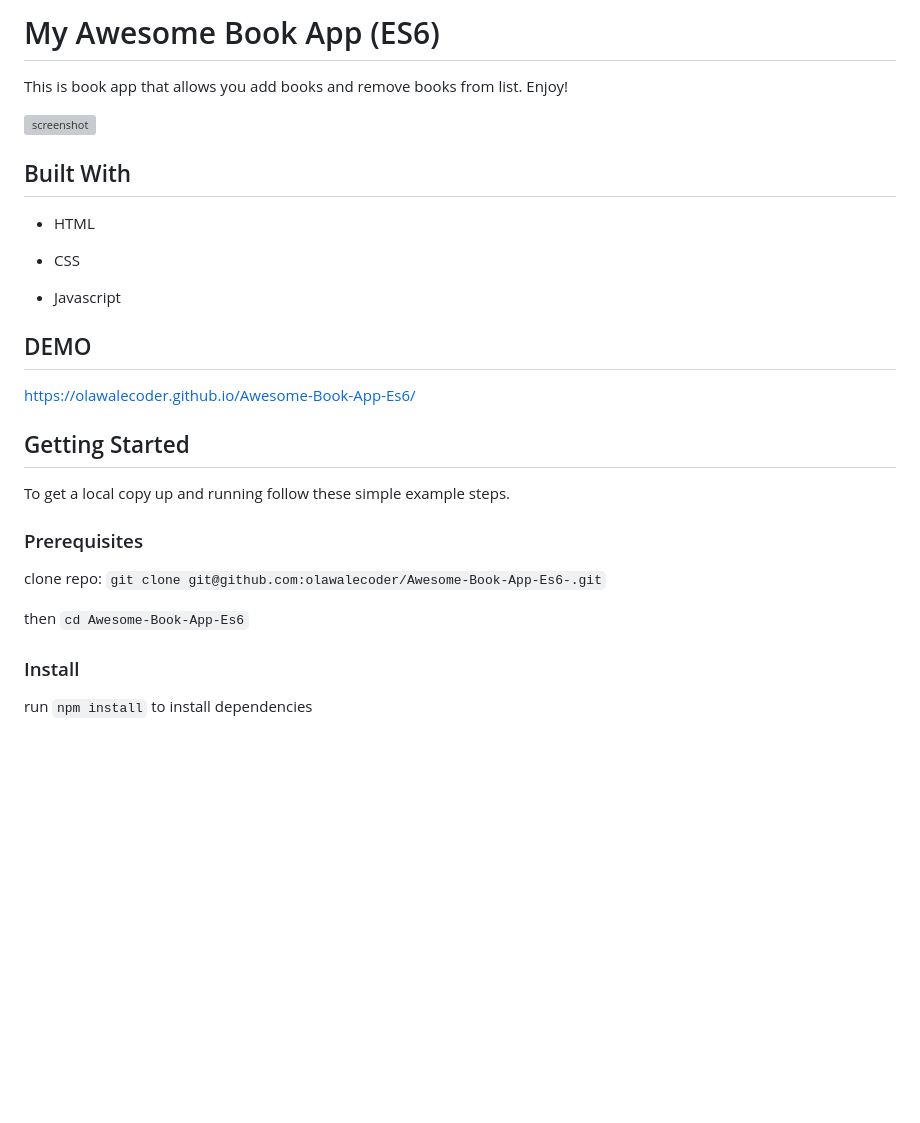
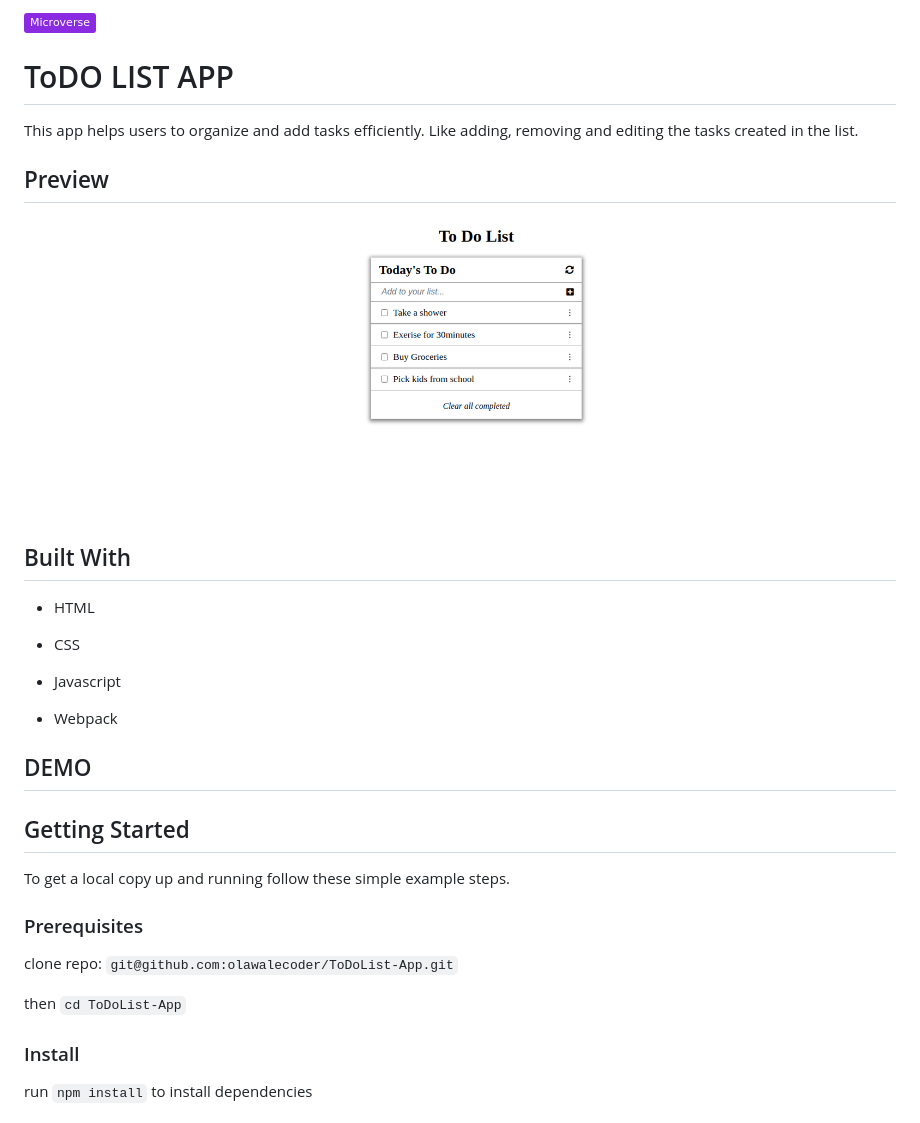
Before and after one commit to olawalecoder/ToDoList-App, a Markdown page: README.md, the part around the change. Rendered like a GitHub page; pictures changed too: preview.png (added); badges without logos; blank space fills up the shorter version; grey boxes are pictures that could not be loaded.

```diff
--- a/README.md
+++ b/README.md
@@ -1,7 +1,11 @@
-# My Awesome Book App (ES6)
-This is book app that allows you add books and remove books from list. Enjoy!
+![](https://img.shields.io/badge/Microverse-blueviolet)
 
-![screenshot](./AwesomeBookAppwithES6.png)
+# ToDO LIST APP
+
+This app helps users to organize and add tasks efficiently. Like adding, removing and editing the tasks created in the list.
+
+## Preview
+![Preview](./preview.png)
 ## Built With
 
 - HTML
@@ -10,9 +14,12 @@ This is book app that allows you add books and remove books from list. Enjoy!
 
 - Javascript
 
+- Webpack
+
+
 ## DEMO
 
-https://olawalecoder.github.io/Awesome-Book-App-Es6/
+
 
 ## Getting Started
 
@@ -20,10 +27,10 @@ To get a local copy up and running follow these simple example steps.
 
 ### Prerequisites
 
-clone repo: `git clone git@github.com:olawalecoder/Awesome-Book-App-Es6-.git`
+clone repo: `git@github.com:olawalecoder/ToDoList-App.git`
 
 then
-`cd Awesome-Book-App-Es6`
+`cd ToDoList-App`
 
 ### Install
 
```
Also changed, not shown: 13 other files.
